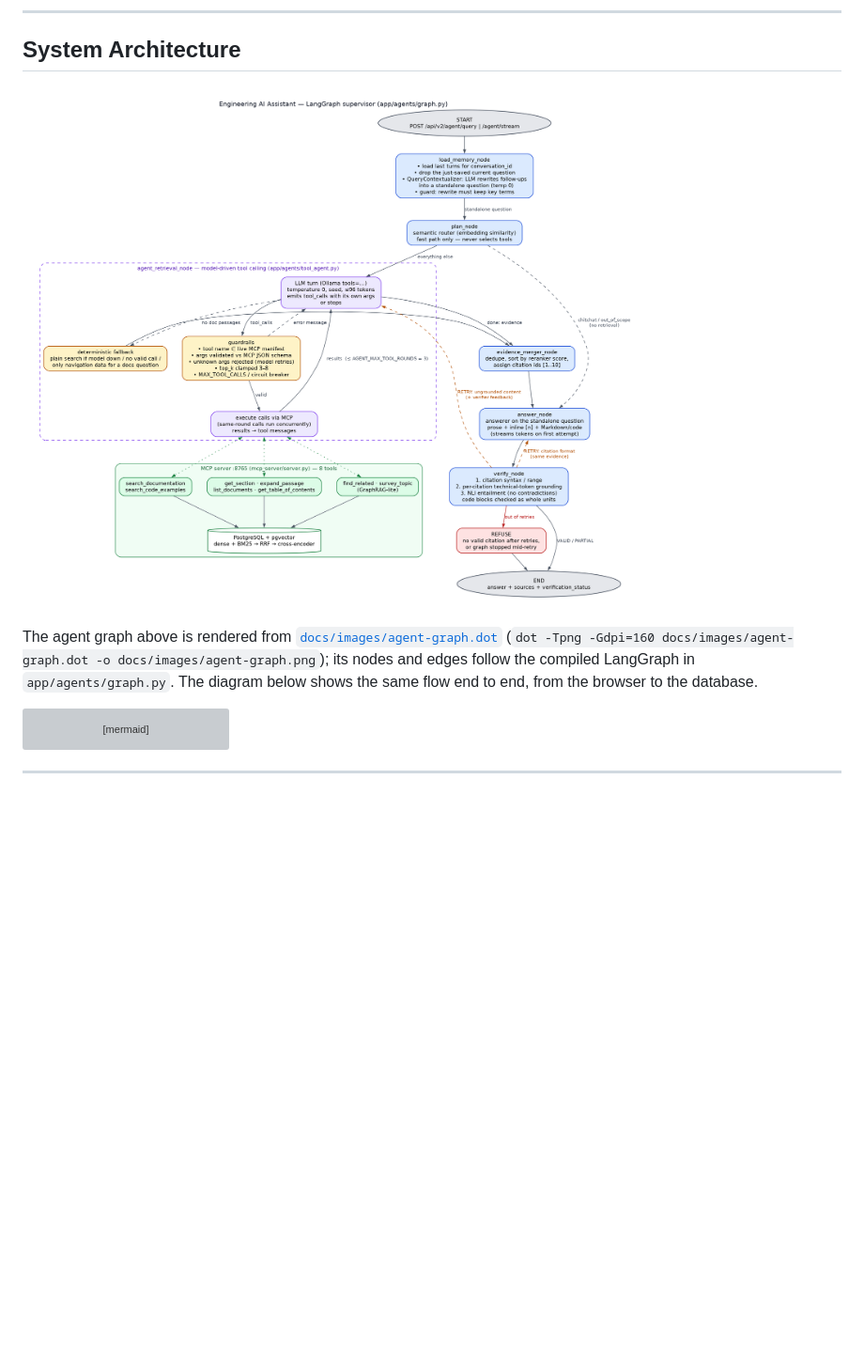
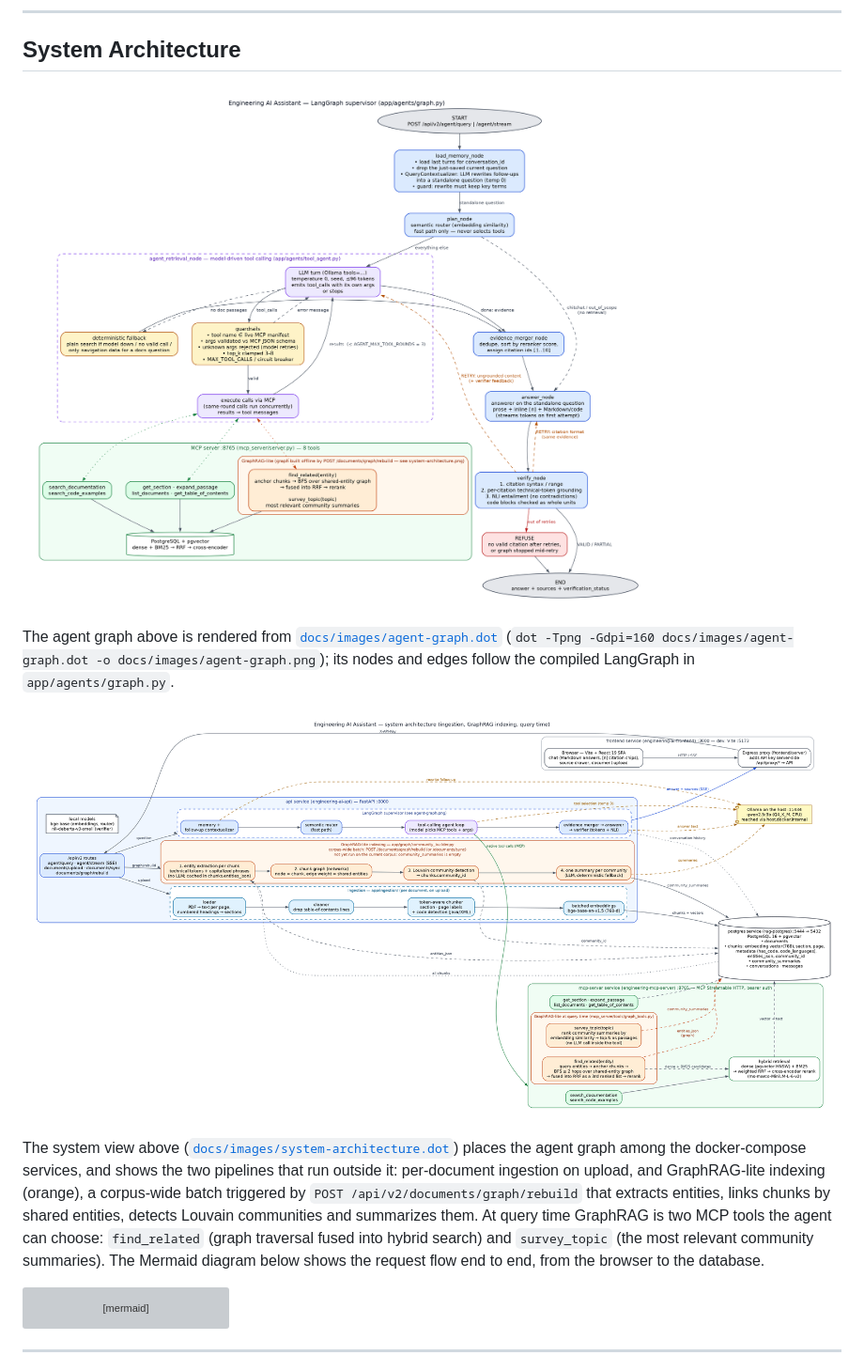
Before and after one commit to atharva0300/technical-documentation-rag-and-ai-assistant, a Markdown page: README.md, the part around the change. Shown at 94% size. Drawn GitHub-style; pictures changed too: docs/images/agent-graph.png, docs/images/system-architecture.png (added); blank space fills up the shorter version; grey boxes are pictures that could not be loaded.

Commit message:
Add a system architecture diagram and mark GraphRAG in the agent graph
GraphRAG-lite has two halves and only one appears in the agent graph: the
query-time tools (find_related, survey_topic). Its indexing (entity extraction,
shared-entity chunk graph, Louvain communities, LLM community summaries) is a
separate corpus-wide batch behind POST /documents/graph/rebuild.

- docs/images/system-architecture.png (+ .dot): the docker-compose services
  (frontend :3000, api :8000, mcp-server :8765, postgres 5444->5432) and host
  Ollama :11434, the per-document ingestion pipeline, the GraphRAG-lite
  indexing pipeline, and how the two GraphRAG tools use what it stores. GraphRAG
  boxes are orange in both diagrams; the indexing box notes that it hasn't been
  run on the current corpus yet.
- agent-graph: find_related and survey_topic in their own GraphRAG-lite group.
- README: the system diagram and a short explanation of where GraphRAG fits.
- community_builder docstring: summaries are returned by survey_topic, not
  map-reduced by global search any more.

````diff
--- a/README.md
+++ b/README.md
@@ -22,8 +22,18 @@ lexically and via NLI entailment — before triggering a bounded retry on an ung
 
 The agent graph above is rendered from [`docs/images/agent-graph.dot`](docs/images/agent-graph.dot)
 (`dot -Tpng -Gdpi=160 docs/images/agent-graph.dot -o docs/images/agent-graph.png`); its nodes
-and edges follow the compiled LangGraph in `app/agents/graph.py`. The diagram below shows the
-same flow end to end, from the browser to the database.
+and edges follow the compiled LangGraph in `app/agents/graph.py`.
+
+![System architecture: frontend, api, mcp-server and postgres services with host Ollama; the ingestion pipeline; GraphRAG-lite indexing and its two query-time tools](docs/images/system-architecture.png)
+
+The system view above ([`docs/images/system-architecture.dot`](docs/images/system-architecture.dot))
+places the agent graph among the docker-compose services, and shows the two pipelines that run
+outside it: per-document ingestion on upload, and GraphRAG-lite indexing (orange), a corpus-wide
+batch triggered by `POST /api/v2/documents/graph/rebuild` that extracts entities, links chunks by
+shared entities, detects Louvain communities and summarizes them. At query time GraphRAG is two
+MCP tools the agent can choose: `find_related` (graph traversal fused into hybrid search) and
+`survey_topic` (the most relevant community summaries). The Mermaid diagram below shows the
+request flow end to end, from the browser to the database.
 
 ```mermaid
 graph TD
````
Also changed, not shown: 3 other files.
